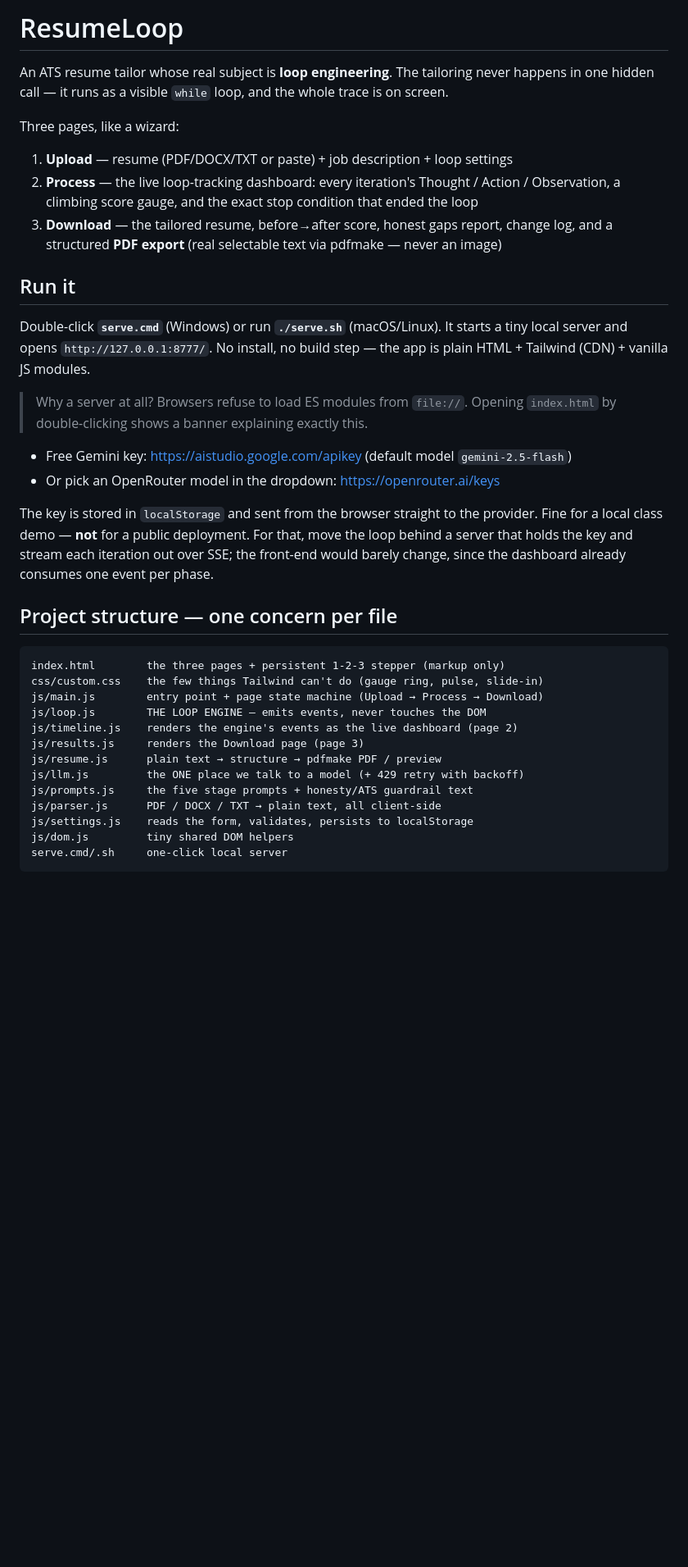
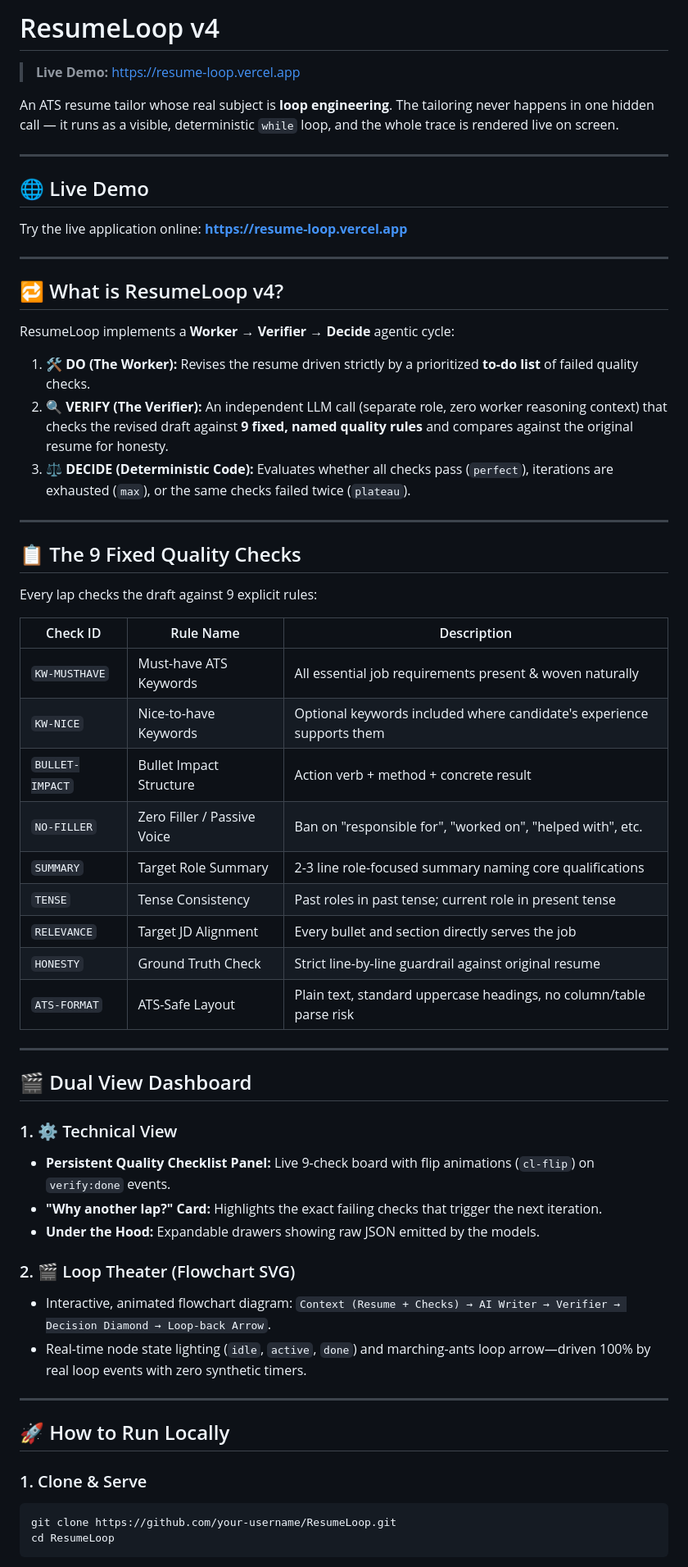
Before and after one commit to sahal9229/ResumeLoop, a Markdown page: README.md, the part around one of its changes. Shown at 82% size. Rendered like a GitHub page; blank space fills up the shorter version.

````diff
--- a/README.md
+++ b/README.md
@@ -1,48 +1,62 @@
-# ResumeLoop
+# ResumeLoop v4
 
-An ATS resume tailor whose real subject is **loop engineering**. The tailoring never happens
-in one hidden call — it runs as a visible `while` loop, and the whole trace is on screen.
+> **Live Demo:** [https://resume-loop.vercel.app](https://resume-loop.vercel.app)
 
-Three pages, like a wizard:
+An ATS resume tailor whose real subject is **loop engineering**. The tailoring never happens in one hidden call — it runs as a visible, deterministic `while` loop, and the whole trace is rendered live on screen.
 
-1. **Upload** — resume (PDF/DOCX/TXT or paste) + job description + loop settings
-2. **Process** — the live loop-tracking dashboard: every iteration's Thought / Action /
-   Observation, a climbing score gauge, and the exact stop condition that ended the loop
-3. **Download** — the tailored resume, before→after score, honest gaps report, change log,
-   and a structured **PDF export** (real selectable text via pdfmake — never an image)
+---
 
-## Run it
+## 🌐 Live Demo
 
-Double-click **`serve.cmd`** (Windows) or run **`./serve.sh`** (macOS/Linux). It starts a tiny
-local server and opens `http://127.0.0.1:8777/`. No install, no build step — the app is plain
-HTML + Tailwind (CDN) + vanilla JS modules.
+Try the live application online: **[https://resume-loop.vercel.app](https://resume-loop.vercel.app)**
 
-> Why a server at all? Browsers refuse to load ES modules from `file://`. Opening `index.html`
-> by double-clicking shows a banner explaining exactly this.
+---
 
-- Free Gemini key: https://aistudio.google.com/apikey (default model `gemini-2.5-flash`)
-- Or pick an OpenRouter model in the dropdown: https://openrouter.ai/keys
+## 🔁 What is ResumeLoop v4?
 
-The key is stored in `localStorage` and sent from the browser straight to the provider.
-Fine for a local class demo — **not** for a public deployment. For that, move the loop behind
-a server that holds the key and stream each iteration out over SSE; the front-end would barely
-change, since the dashboard already consumes one event per phase.
+ResumeLoop implements a **Worker → Verifier → Decide** agentic cycle:
+1. **🛠 DO (The Worker):** Revises the resume driven strictly by a prioritized **to-do list** of failed quality checks.
+2. **🔍 VERIFY (The Verifier):** An independent LLM call (separate role, zero worker reasoning context) that checks the revised draft against **9 fixed, named quality rules** and compares against the original resume for honesty.
+3. **⚖️ DECIDE (Deterministic Code):** Evaluates whether all checks pass (`perfect`), iterations are exhausted (`max`), or the same checks failed twice (`plateau`).
 
-## Project structure — one concern per file
+---
 
-```
-index.html        the three pages + persistent 1-2-3 stepper (markup only)
-css/custom.css    the few things Tailwind can't do (gauge ring, pulse, slide-in)
-js/main.js        entry point + page state machine (Upload → Process → Download)
-js/loop.js        THE LOOP ENGINE — emits events, never touches the DOM
-js/timeline.js    renders the engine's events as the live dashboard (page 2)
-js/results.js     renders the Download page (page 3)
-js/resume.js      plain text → structure → pdfmake PDF / preview
-js/llm.js         the ONE place we talk to a model (+ 429 retry with backoff)
-js/prompts.js     the five stage prompts + honesty/ATS guardrail text
-js/parser.js      PDF / DOCX / TXT → plain text, all client-side
-js/settings.js    reads the form, validates, persists to localStorage
-js/dom.js         tiny shared DOM helpers
-serve.cmd/.sh     one-click local server
+## 📋 The 9 Fixed Quality Checks
+
+Every lap checks the draft against 9 explicit rules:
+
+| Check ID | Rule Name | Description |
+|---|---|---|
+| `KW-MUSTHAVE` | Must-have ATS Keywords | All essential job requirements present & woven naturally |
+| `KW-NICE` | Nice-to-have Keywords | Optional keywords included where candidate's experience supports them |
+| `BULLET-IMPACT` | Bullet Impact Structure | Action verb + method + concrete result |
+| `NO-FILLER` | Zero Filler / Passive Voice | Ban on "responsible for", "worked on", "helped with", etc. |
+| `SUMMARY` | Target Role Summary | 2-3 line role-focused summary naming core qualifications |
+| `TENSE` | Tense Consistency | Past roles in past tense; current role in present tense |
+| `RELEVANCE` | Target JD Alignment | Every bullet and section directly serves the job |
+| `HONESTY` | Ground Truth Check | Strict line-by-line guardrail against original resume |
+| `ATS-FORMAT` | ATS-Safe Layout | Plain text, standard uppercase headings, no column/table parse risk |
+
+---
+
+## 🎬 Dual View Dashboard
+
+### 1. ⚙️ Technical View
+- **Persistent Quality Checklist Panel:** Live 9-check board with flip animations (`cl-flip`) on `verify:done` events.
+- **"Why another lap?" Card:** Highlights the exact failing checks that trigger the next iteration.
+- **Under the Hood:** Expandable drawers showing raw JSON emitted by the models.
+
+### 2. 🎬 Loop Theater (Flowchart SVG)
+- Interactive, animated flowchart diagram: `Context (Resume + Checks) → AI Writer → Verifier → Decision Diamond → Loop-back Arrow`.
+- Real-time node state lighting (`idle`, `active`, `done`) and marching-ants loop arrow—driven 100% by real loop events with zero synthetic timers.
+
+---
+
+## 🚀 How to Run Locally
+
+### 1. Clone & Serve
+```bash
+git clone https://github.com/your-username/ResumeLoop.git
+cd ResumeLoop
 ```
 
````
Also changed, not shown: other parts of README.md (+34 -45 lines).
